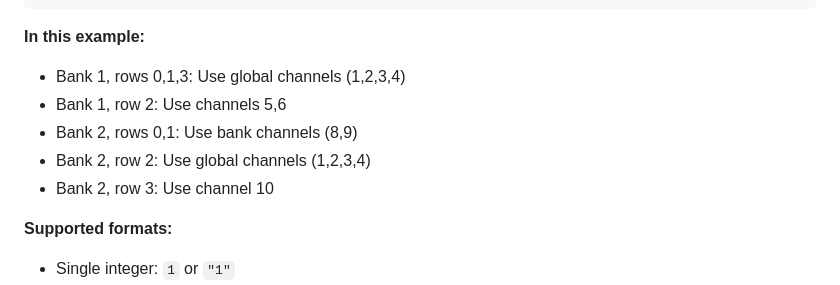
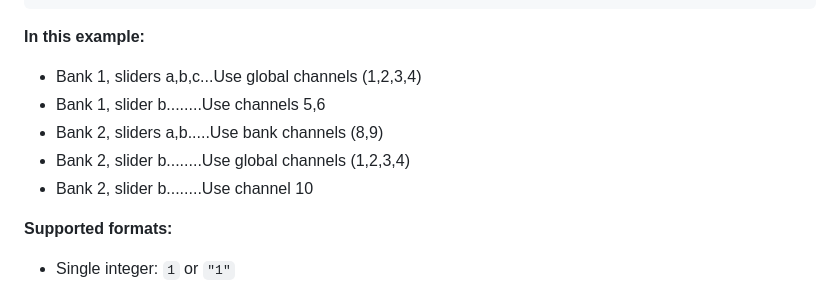
Before and after one commit to derrickthomin/Midi-Slider-Cherry, a Markdown page: README.md, the part around the change. Rendered like a GitHub page.

Commit message:
Update README with slider channel usage examples

````diff
--- a/README.md
+++ b/README.md
@@ -55,11 +55,11 @@ Output to multiple MIDI channels simultaneously using the `|` separator:
 ```
 
 **In this example:**
-- Bank 1, rows 0,1,3: Use global channels (1,2,3,4)
-- Bank 1, row 2: Use channels 5,6
-- Bank 2, rows 0,1: Use bank channels (8,9)
-- Bank 2, row 2: Use global channels (1,2,3,4)
-- Bank 2, row 3: Use channel 10
+- Bank 1, sliders a,b,c...Use global channels (1,2,3,4)
+- Bank 1, slider b........Use channels 5,6
+- Bank 2, sliders a,b.....Use bank channels (8,9)
+- Bank 2, slider b........Use global channels (1,2,3,4)
+- Bank 2, slider b........Use channel 10
 
 **Supported formats:**
 - Single integer: `1` or `"1"`
````
